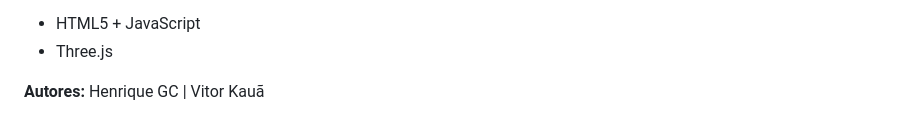
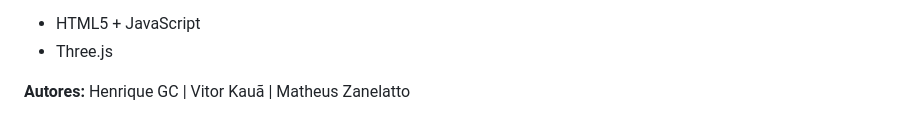
Before and after one commit to henriquegc-multiverse/computacao-grafica, a Markdown page: README.md, the part around the change. Drawn GitHub-style.

```diff
--- a/README.md
+++ b/README.md
@@ -193,4 +193,4 @@ if (Key.isDown(Key.A)) {
 - HTML5 + JavaScript
 - Three.js
 
-**Autores:** Henrique GC | Vitor Kauã
+**Autores:** Henrique GC | Vitor Kauã | Matheus Zanelatto
```
